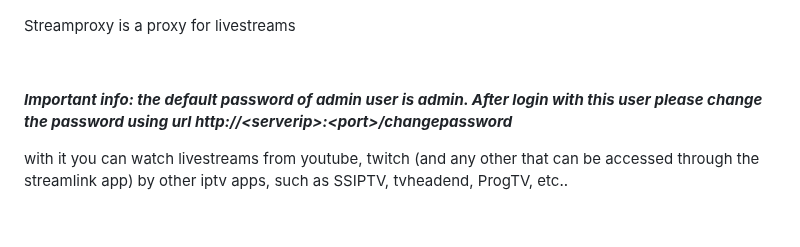
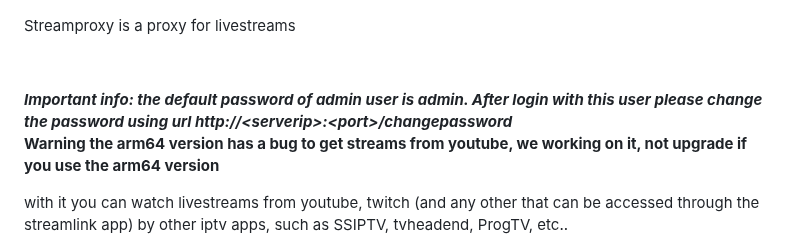
Before and after one commit to asabino2/streamproxy, a Markdown page: README.md, the part around the change. GitHub-like rendering; blank space fills up the shorter version.

```diff
--- a/README.md
+++ b/README.md
@@ -19,8 +19,8 @@
 
 <p>&nbsp;</p>
 
-<b><i>Important info: the default password of admin user is admin. After login with this user please change the password using url http://&lt;serverip&gt;:&lt;port&gt;/changepassword</i></b>
-
+<b><i>Important info: the default password of admin user is admin. After login with this user please change the password using url http://&lt;serverip&gt;:&lt;port&gt;/changepassword</i></b><br>
+<b><font color=red>Warning the arm64 version has a bug to get streams from youtube, we working on it, not upgrade if you use the arm64 version </font></b>
 <p>with it you can watch livestreams from youtube, twitch (and any other that can be accessed through the streamlink app) by other iptv apps, such as SSIPTV, tvheadend, ProgTV, etc..</p>
 
 <p>To start the server, run from the command prompt<br />
```
